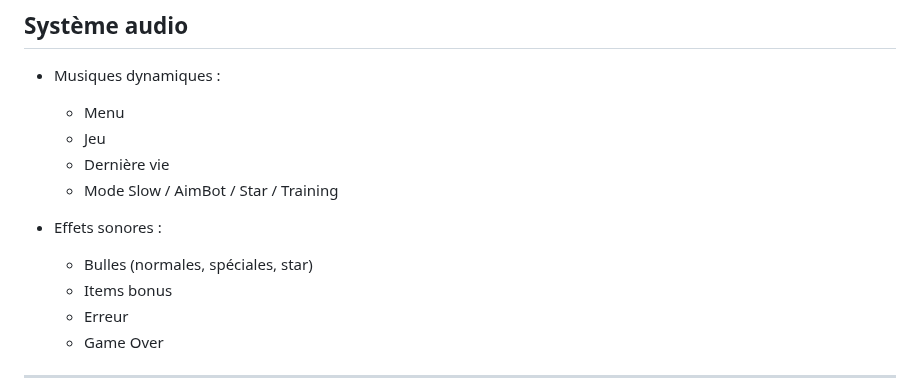
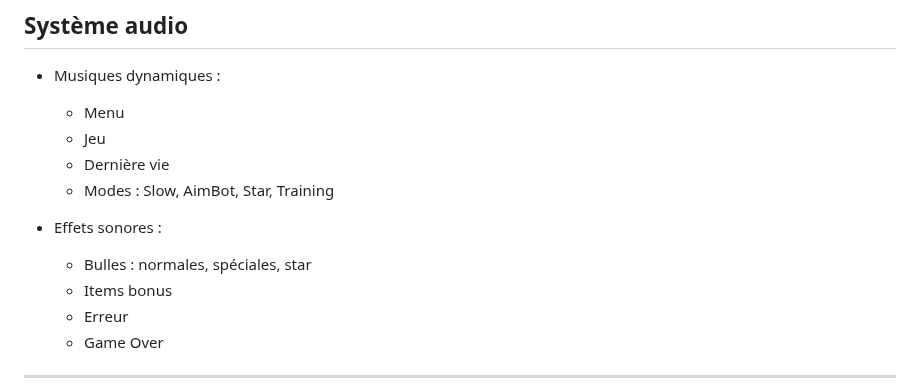
Before and after one commit to EnnioPilia/BubbleGame, a Markdown page: README.md, the part around the change. Drawn GitHub-style.

```diff
--- a/README.md
+++ b/README.md
@@ -120,10 +120,10 @@ Les modes modifient les paramètres du jeu sans changer les règles :
   - Menu
   - Jeu
   - Dernière vie
-  - Mode Slow / AimBot / Star / Training
+  - Modes : Slow, AimBot, Star, Training
 
 - Effets sonores :
-  - Bulles (normales, spéciales, star)
+  - Bulles : normales, spéciales, star
   - Items bonus
   - Erreur
   - Game Over
```
